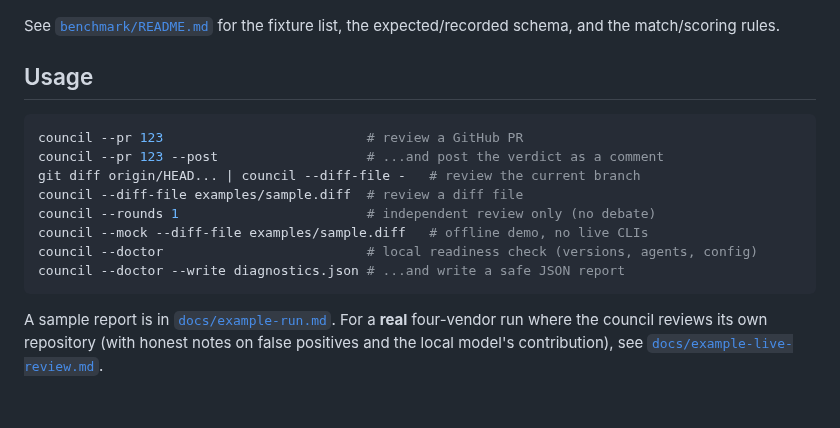
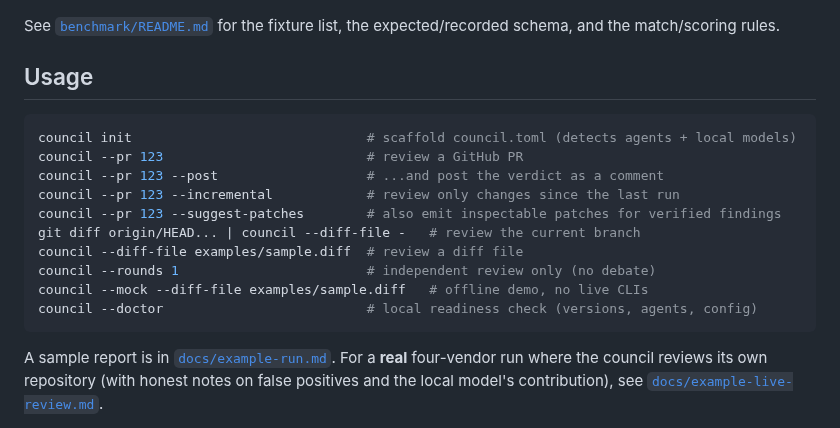
Before and after one commit to berkayturanci/ai-jury, a Markdown page: README.md, the part around one of its changes. GitHub-like rendering; blank space fills up the shorter version.

````diff
--- a/README.md
+++ b/README.md
@@ -145,14 +158,16 @@ expected/recorded schema, and the match/scoring rules.
 ## Usage
 
 ```bash
+council init                              # scaffold council.toml (detects agents + local models)
 council --pr 123                          # review a GitHub PR
 council --pr 123 --post                   # ...and post the verdict as a comment
+council --pr 123 --incremental            # review only changes since the last run
+council --pr 123 --suggest-patches        # also emit inspectable patches for verified findings
 git diff origin/HEAD... | council --diff-file -   # review the current branch
 council --diff-file examples/sample.diff  # review a diff file
 council --rounds 1                        # independent review only (no debate)
 council --mock --diff-file examples/sample.diff   # offline demo, no live CLIs
 council --doctor                          # local readiness check (versions, agents, config)
-council --doctor --write diagnostics.json # ...and write a safe JSON report
 ```
 
 A sample report is in [`docs/example-run.md`](docs/example-run.md). For a **real**
````
Also changed, not shown: other parts of README.md (+33 -16 lines), CHANGELOG.md (+4 -0 lines), docs/assets/hero.png, website/assets/hero.png, 2 other files.
